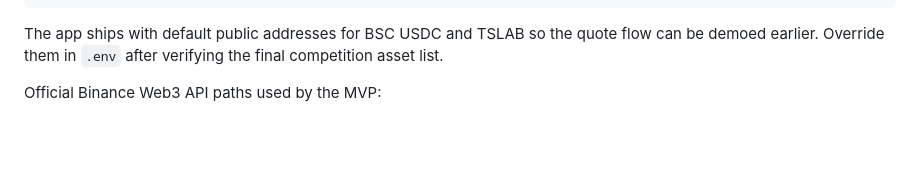
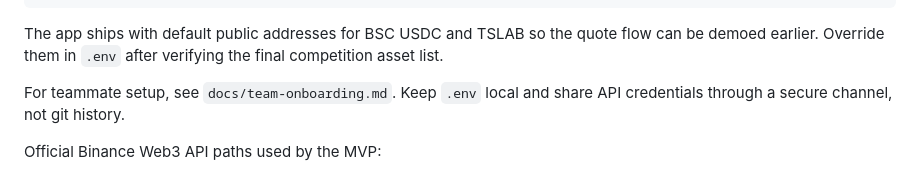
Before and after one commit to jordiparis165/circuitstock-agent, a Markdown page: README.md, the part around the change. GitHub-like rendering; blank space fills up the shorter version.

Commit message:
Add teammate onboarding guide

````diff
--- a/README.md
+++ b/README.md
@@ -35,6 +35,8 @@ NVDAB_ADDRESS=
 ```
 
 The app ships with default public addresses for BSC USDC and TSLAB so the quote flow can be demoed earlier. Override them in `.env` after verifying the final competition asset list.
+
+For teammate setup, see `docs/team-onboarding.md`. Keep `.env` local and share API credentials through a secure channel, not git history.
 
 Official Binance Web3 API paths used by the MVP:
 
````
Also changed, not shown: docs/team-onboarding.md (added, +56 -0 lines).
